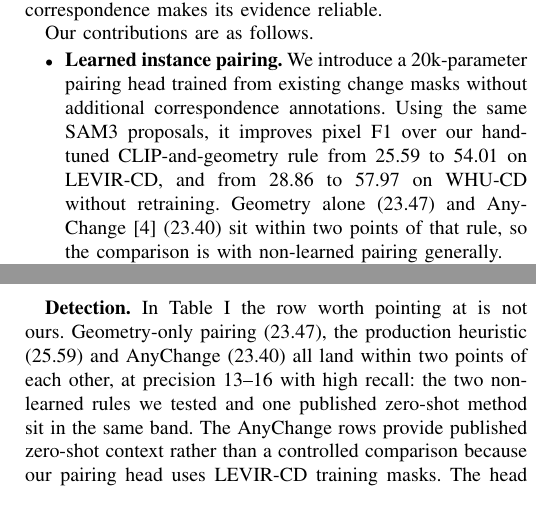
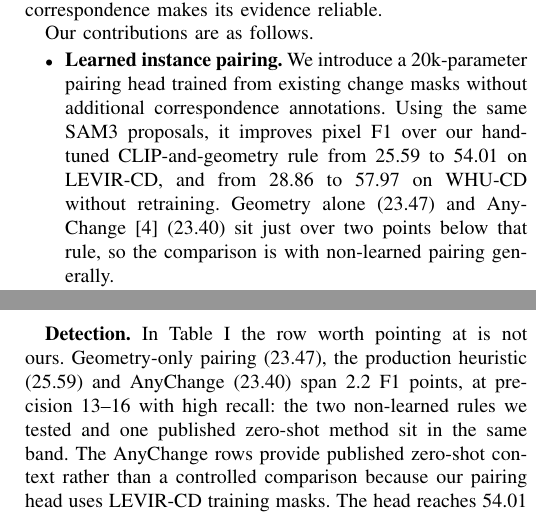
Before and after one commit to Parkdev22222/multi-source-intelligent-system, a LaTeX paper (paper/main.tex, which reads paper/sections/experiments.tex, paper/sections/introduction.tex): two parts of the columns of pages 2 and 4 of 6, joined at a grey line, cut so that both start at the same text. Compiled offline with pdfLaTeX; a missing font is replaced by an installed copy or a similar font; a LaTeX package or settings file that is missing is left out.

Commit message:
Correct the width of the band the non-learned methods fall in
Both the contribution bullet and the main result said the three
non-learned numbers land "within two points". They do not: 25.59 - 23.40
is 2.19, and the geometry row is 2.12 below the heuristic. The claim is
wrong by a fifth of a point in a table the reader can subtract for
themselves.

The main result now states the span outright -- 2.2 F1 points -- and the
bullet says the two comparators sit just over two points below the rule.
The argument is untouched: the learned head is 28.4 points above the top
of that band, so the width was never load-bearing, only its being narrow
was.

Six pages.

Co-Authored-By: Claude Opus 5 <noreply@anthropic.com>
Claude-Session: https://claude.ai/code/session_01Uzd5z5zjzi4ZxCrgX4PyRf

```diff
--- a/paper/sections/experiments.tex
+++ b/paper/sections/experiments.tex
@@ -30,8 +30,8 @@ files, not of the prose.
 
 \textbf{Detection.} In Table~\ref{tab:detection} the row worth pointing at is
 not ours. Geometry-only pairing (\EOneGeoFOne), the production heuristic
-(\EOneHeuristicFOne) and AnyChange (\AnyChangeFOne) all land within two points
-of each other, at precision 13--16 with high recall: the two non-learned rules
+(\EOneHeuristicFOne) and AnyChange (\AnyChangeFOne) span 2.2 F1 points, at
+precision 13--16 with high recall: the two non-learned rules
 we tested and one published zero-shot method sit in the same band. The
 AnyChange rows provide published zero-shot context rather than a controlled
 comparison because our pairing head uses LEVIR-CD training masks. The head
--- a/paper/sections/introduction.tex
+++ b/paper/sections/introduction.tex
@@ -65,8 +65,9 @@ Our contributions are as follows.
       rule from \EOneHeuristicFOne{} to \EOnePixelFOne{} on LEVIR-CD, and from
       \ETwoHeuristicFOne{} to \ETwoPixelFOne{} on WHU-CD without retraining.
       Geometry alone (\EOneGeoFOne) and
-      AnyChange~\cite{zheng2024segment} (\AnyChangeFOne) sit within two points
-      of that rule, so the comparison is with non-learned pairing generally.
+      AnyChange~\cite{zheng2024segment} (\AnyChangeFOne) sit just over two
+      points below that rule, so the comparison is with non-learned pairing
+      generally.
 \item \textbf{Controlled detection-to-report attribution.} Holding the LLM,
       prompt, and grounding context fixed, we show that replacing only
       heuristic pairing with the learned head improves report factuality by
```
